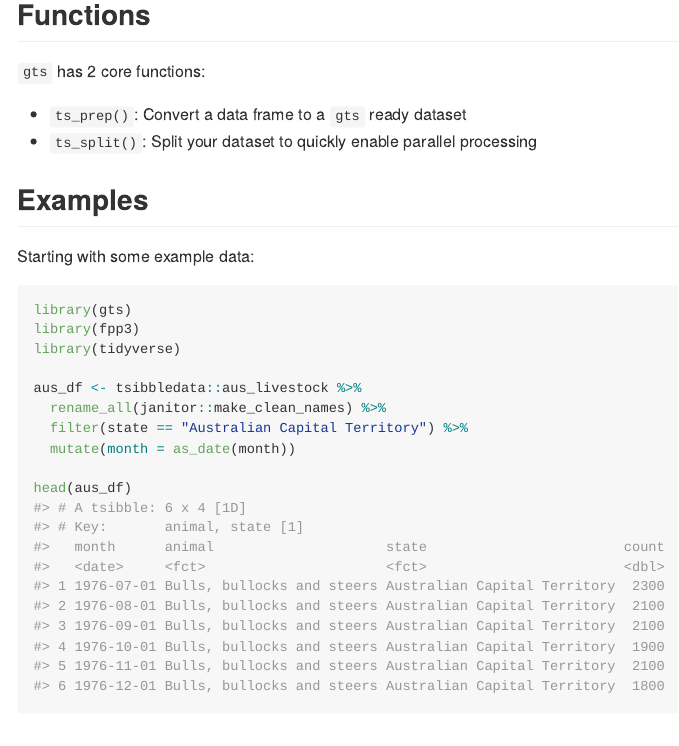
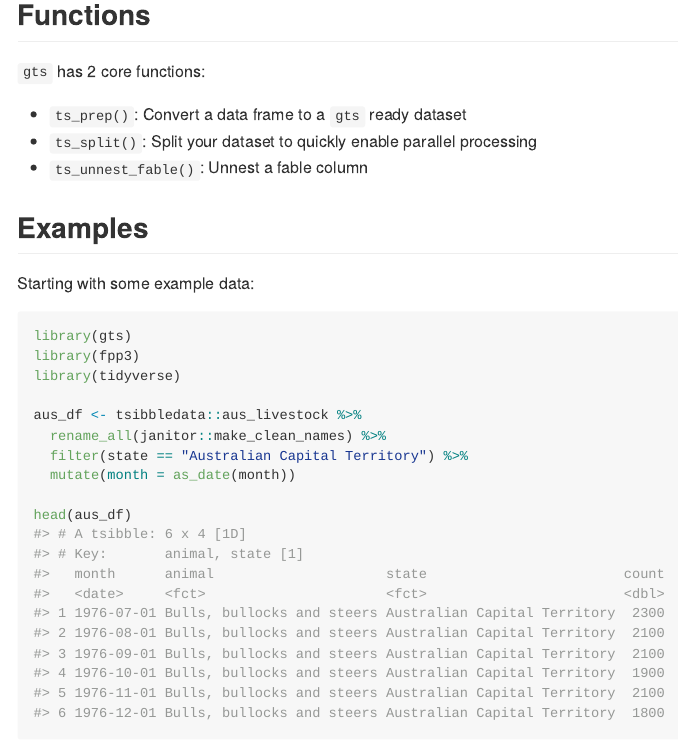
Before and after one commit to timjaya/gts, an R Markdown document (README.Rmd): the page in a window 1100 px wide, from 360 px down. The pictures show the output file README.md that the author committed with the source, drawn offline in the style of GitHub; badge pictures from the web are left out.

Commit message:
Update README

```diff
--- a/README.Rmd
+++ b/README.Rmd
@@ -36,6 +36,7 @@ devtools::install_github("markfairbanks/gts")
 
 * `ts_prep()`: Convert a data frame to a `gts` ready dataset
 * `ts_split()`: Split your dataset to quickly enable parallel processing
+* `ts_unnest_fable()`: Unnest a fable column
 
 ## Examples
 
```
Also changed, not shown: README.md.
